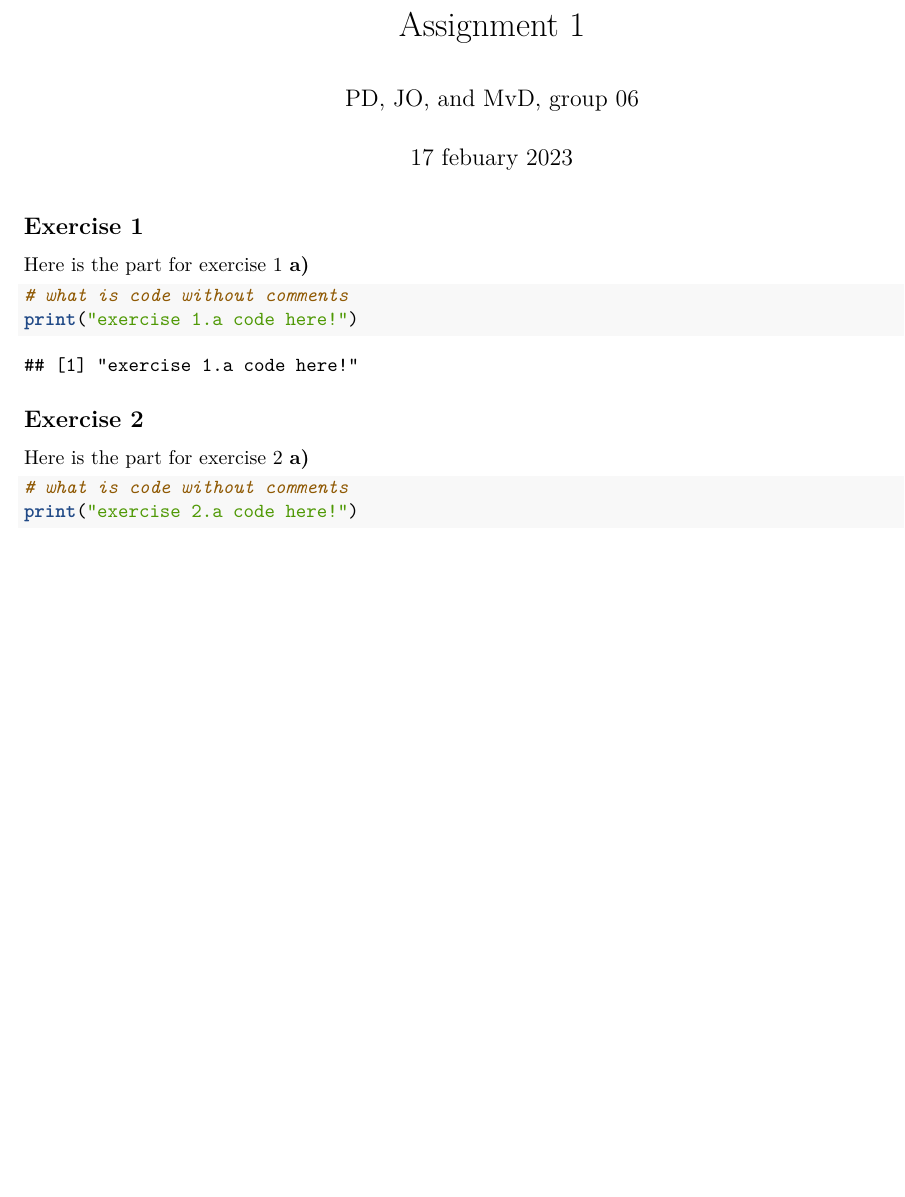
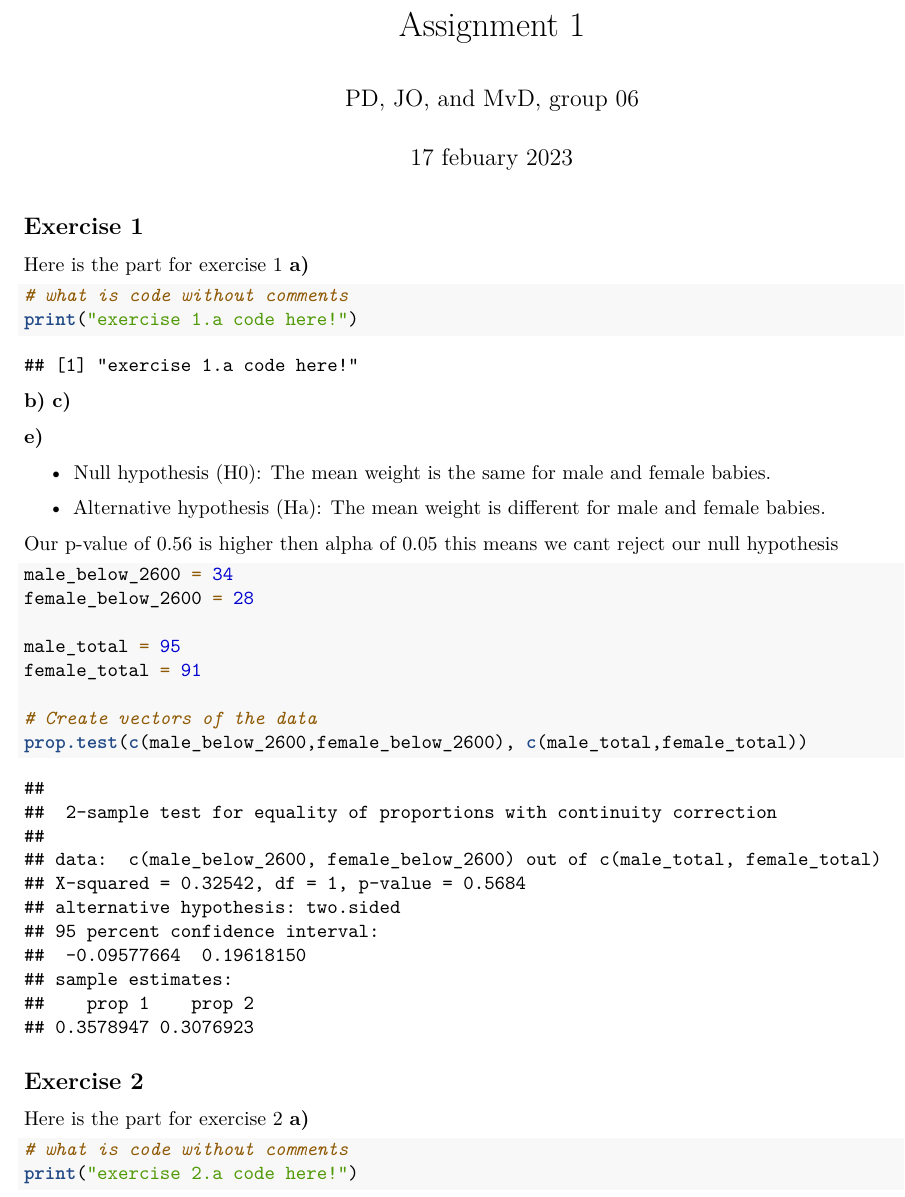
Before and after one commit to peg-danielse/Experimental-Design-and-Data-Analysis, an R Markdown document (src/assignment_1.Rmd): part of the page before the commit and part of page 1 of 2 after it, cut so that both start at the same text, the shorter picture padded with empty space. Rendered offline with R 4.5, knitr and Pandoc, then LaTeX, with nearby package versions.

Commit message:
first commit

````diff
--- a/src/assignment_1.Rmd
+++ b/src/assignment_1.Rmd
@@ -15,3 +19,25 @@ print("exercise 1.a code here!")
 
 ```
 
+**b)** **c)**
+
+**e)**
+
+-   Null hypothesis (H0): The mean weight is the same for male and
+    female babies.
+
+-   Alternative hypothesis (Ha): The mean weight is different for male
+    and female babies.
+
+Our p-value of 0.56 is higher then alpha of 0.05 this means we cant
+reject our null hypothesis
+
+```{r}
+male_below_2600 = 34
+female_below_2600 = 28
+
+male_total = 95
+female_total = 91
+
+# Create vectors of the data
+prop.test(c(male_below_2600,female_below_2600), c(male_total,female_total))
````
Also changed, not shown: src/assignment_1.Rmd (27 more changed lines).
